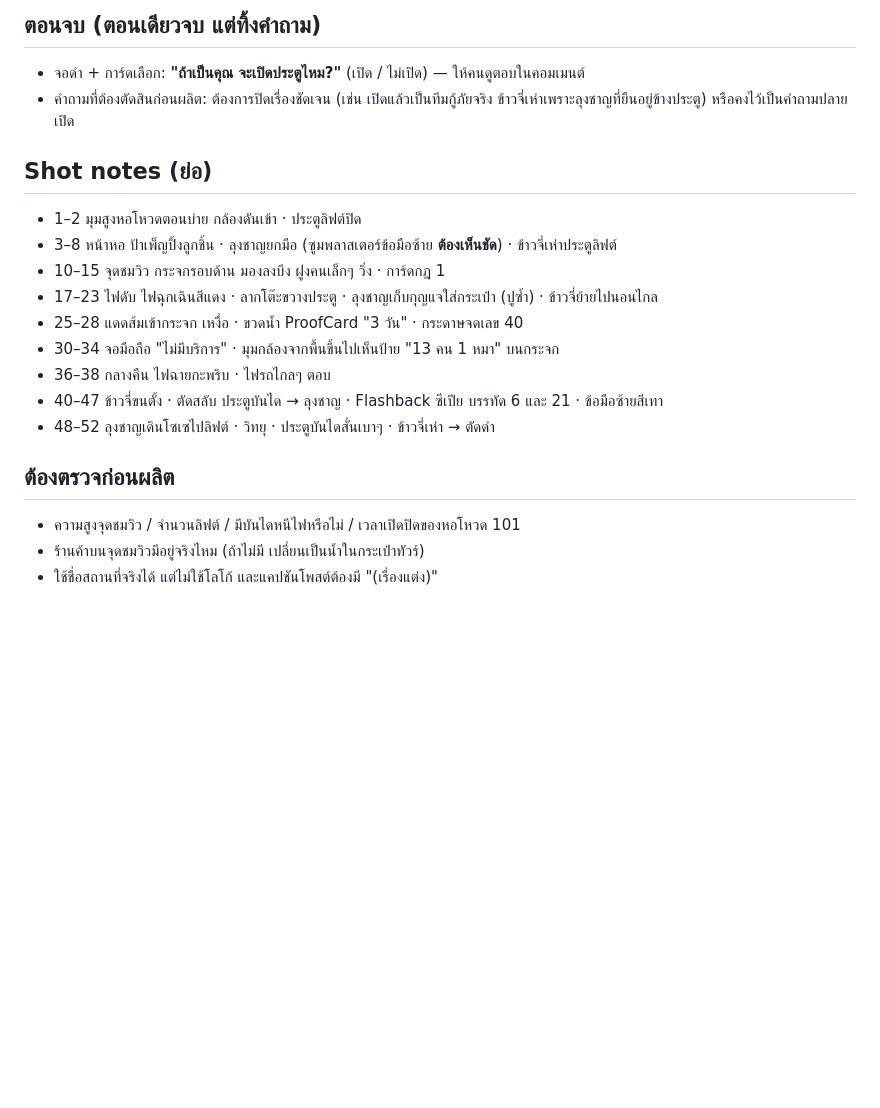
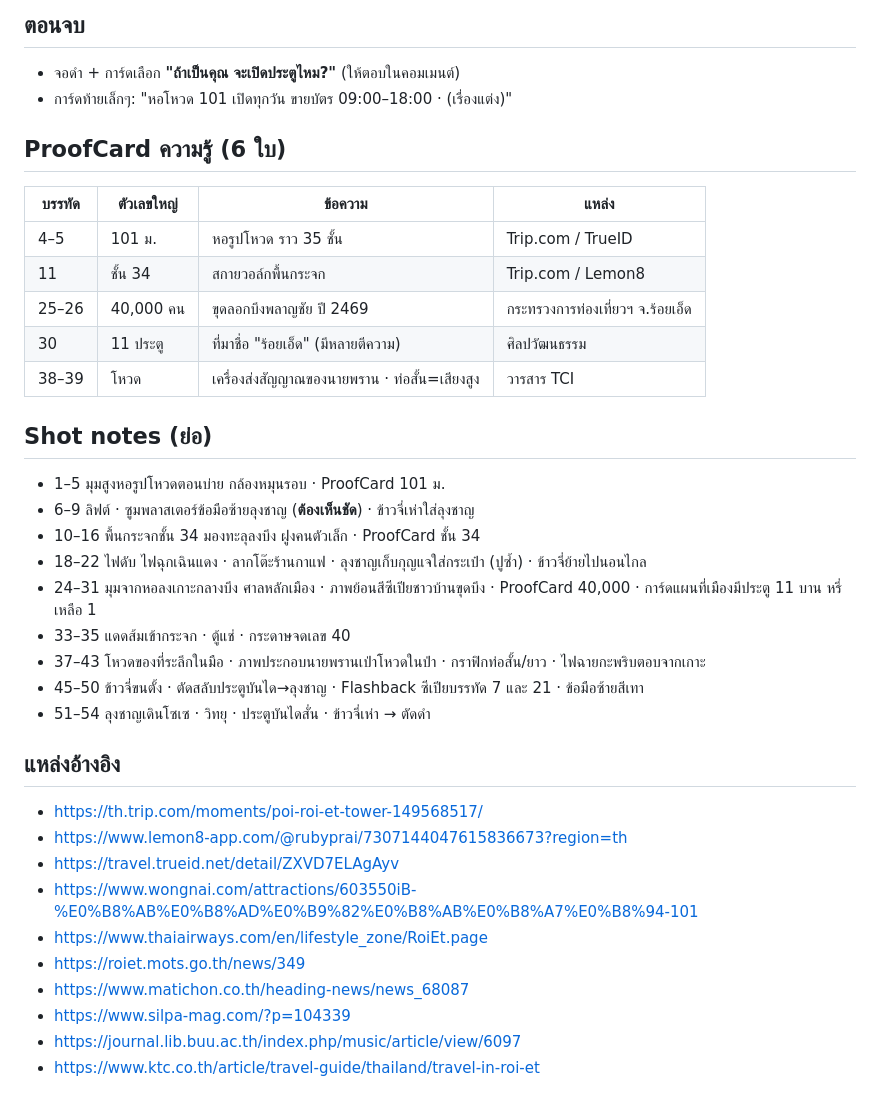
Before and after one commit to chakkrit4456/video-content, a Markdown page: series/zombie-howod/script.md, the part around one of its changes. Rendered like a GitHub page; blank space fills up the shorter version.

Commit message:
Rewrite Roi Et tower zombie script with verified local facts
Co-Authored-By: Claude Opus 5.5 <noreply@anthropic.com>
Claude-Session: https://claude.ai/code/session_01GirnQQwmPbRHXWqFKkk6jR

```diff
--- a/series/zombie-howod/script.md
+++ b/series/zombie-howod/script.md
@@ -69,20 +84,36 @@
 
-## ตอนจบ (ตอนเดียวจบ แต่ทิ้งคำถาม)
-- จอดำ + การ์ดเลือก: **"ถ้าเป็นคุณ จะเปิดประตูไหม?"** (เปิด / ไม่เปิด) — ให้คนดูตอบในคอมเมนต์
-- คำถามที่ต้องตัดสินก่อนผลิต: ต้องการปิดเรื่องชัดเจน (เช่น เปิดแล้วเป็นทีมกู้ภัยจริง ข้าวจี่เห่าเพราะลุงชาญที่ยืนอยู่ข้างประตู) หรือคงไว้เป็นคำถามปลายเปิด
+## ตอนจบ
+- จอดำ + การ์ดเลือก **"ถ้าเป็นคุณ จะเปิดประตูไหม?"** (ให้ตอบในคอมเมนต์)
+- การ์ดท้ายเล็กๆ: "หอโหวด 101 เปิดทุกวัน ขายบัตร 09:00–18:00 · (เรื่องแต่ง)"
+
+## ProofCard ความรู้ (6 ใบ)
+| บรรทัด | ตัวเลขใหญ่ | ข้อความ | แหล่ง |
+|---|---|---|---|
+| 4–5 | 101 ม. | หอรูปโหวด ราว 35 ชั้น | Trip.com / TrueID |
+| 11 | ชั้น 34 | สกายวอล์กพื้นกระจก | Trip.com / Lemon8 |
+| 25–26 | 40,000 คน | ขุดลอกบึงพลาญชัย ปี 2469 | กระทรวงการท่องเที่ยวฯ จ.ร้อยเอ็ด |
+| 30 | 11 ประตู | ที่มาชื่อ "ร้อยเอ็ด" (มีหลายตีความ) | ศิลปวัฒนธรรม |
+| 38–39 | โหวด | เครื่องส่งสัญญาณของนายพราน · ท่อสั้น=เสียงสูง | วารสาร TCI |
 
 ## Shot notes (ย่อ)
-- 1–2 มุมสูงหอโหวดตอนบ่าย กล้องดันเข้า · ประตูลิฟต์ปิด
-- 3–8 หน้าหอ ป้าเพ็ญปิ้งลูกชิ้น · ลุงชาญยกมือ (ซูมพลาสเตอร์ข้อมือซ้าย **ต้องเห็นชัด**) · ข้าวจี่เห่าประตูลิฟต์
-- 10–15 จุดชมวิว กระจกรอบด้าน มองลงบึง ฝูงคนเล็กๆ วิ่ง · การ์ดกฎ 1
-- 17–23 ไฟดับ ไฟฉุกเฉินสีแดง · ลากโต๊ะขวางประตู · ลุงชาญเก็บกุญแจใส่กระเป๋า (ปูซ้ำ) · ข้าวจี่ย้ายไปนอนไกล
-- 25–28 แดดส้มเข้ากระจก เหงื่อ · ขวดน้ำ ProofCard "3 วัน" · กระดาษจดเลข 40
-- 30–34 จอมือถือ "ไม่มีบริการ" · มุมกล้องจากพื้นขึ้นไปเห็นป้าย "13 คน 1 หมา" บนกระจก
-- 36–38 กลางคืน ไฟฉายกะพริบ · ไฟรถไกลๆ ตอบ
-- 40–47 ข้าวจี่ขนตั้ง · ตัดสลับ ประตูบันได → ลุงชาญ · Flashback ซีเปีย บรรทัด 6 และ 21 · ข้อมือซ้ายสีเทา
-- 48–52 ลุงชาญเดินโซเซไปลิฟต์ · วิทยุ · ประตูบันไดสั่นเบาๆ · ข้าวจี่เห่า → ตัดดำ
+- 1–5 มุมสูงหอรูปโหวดตอนบ่าย กล้องหมุนรอบ · ProofCard 101 ม.
+- 6–9 ลิฟต์ · ซูมพลาสเตอร์ข้อมือซ้ายลุงชาญ (**ต้องเห็นชัด**) · ข้าวจี่เห่าใส่ลุงชาญ
+- 10–16 พื้นกระจกชั้น 34 มองทะลุลงบึง ฝูงคนตัวเล็ก · ProofCard ชั้น 34
+- 18–22 ไฟดับ ไฟฉุกเฉินแดง · ลากโต๊ะร้านกาแฟ · ลุงชาญเก็บกุญแจใส่กระเป๋า (ปูซ้ำ) · ข้าวจี่ย้ายไปนอนไกล
+- 24–31 มุมจากหอลงเกาะกลางบึง ศาลหลักเมือง · ภาพย้อนสีซีเปียชาวบ้านขุดบึง · ProofCard 40,000 · การ์ดแผนที่เมืองมีประตู 11 บาน หรี่เหลือ 1
+- 33–35 แดดส้มเข้ากระจก · ตู้แช่ · กระดาษจดเลข 40
+- 37–43 โหวดของที่ระลึกในมือ · ภาพประกอบนายพรานเป่าโหวดในป่า · กราฟิกท่อสั้น/ยาว · ไฟฉายกะพริบตอบจากเกาะ
+- 45–50 ข้าวจี่ขนตั้ง · ตัดสลับประตูบันได→ลุงชาญ · Flashback ซีเปียบรรทัด 7 และ 21 · ข้อมือซ้ายสีเทา
+- 51–54 ลุงชาญเดินโซเซ · วิทยุ · ประตูบันไดสั่น · ข้าวจี่เห่า → ตัดดำ
 
-## ต้องตรวจก่อนผลิต
-- ความสูงจุดชมวิว / จำนวนลิฟต์ / มีบันไดหนีไฟหรือไม่ / เวลาเปิดปิดของหอโหวด 101
-- ร้านค้าบนจุดชมวิวมีอยู่จริงไหม (ถ้าไม่มี เปลี่ยนเป็นน้ำในกระเป๋าทัวร์)
-- ใช้ชื่อสถานที่จริงได้ แต่ไม่ใช้โลโก้ และแคปชันโพสต์ต้องมี "(เรื่องแต่ง)"
+## แหล่งอ้างอิง
+- https://th.trip.com/moments/poi-roi-et-tower-149568517/
+- https://www.lemon8-app.com/@rubyprai/7307144047615836673?region=th
+- https://travel.trueid.net/detail/ZXVD7ELAgAyv
+- https://www.wongnai.com/attractions/603550iB-%E0%B8%AB%E0%B8%AD%E0%B9%82%E0%B8%AB%E0%B8%A7%E0%B8%94-101
+- https://www.thaiairways.com/en/lifestyle_zone/RoiEt.page
+- https://roiet.mots.go.th/news/349
+- https://www.matichon.co.th/heading-news/news_68087
+- https://www.silpa-mag.com/?p=104339
+- https://journal.lib.buu.ac.th/index.php/music/article/view/6097
+- https://www.ktc.co.th/article/travel-guide/thailand/travel-in-roi-et
```
Also changed, not shown: other parts of series/zombie-howod/script.md (+73 -58 lines).
